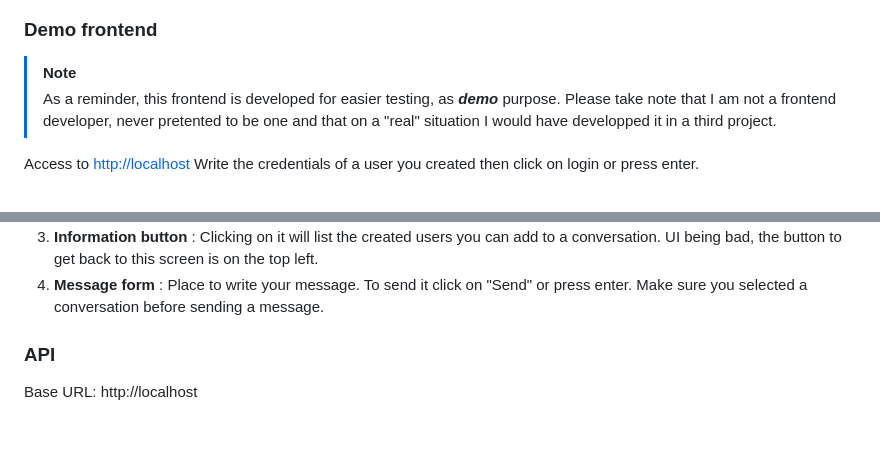
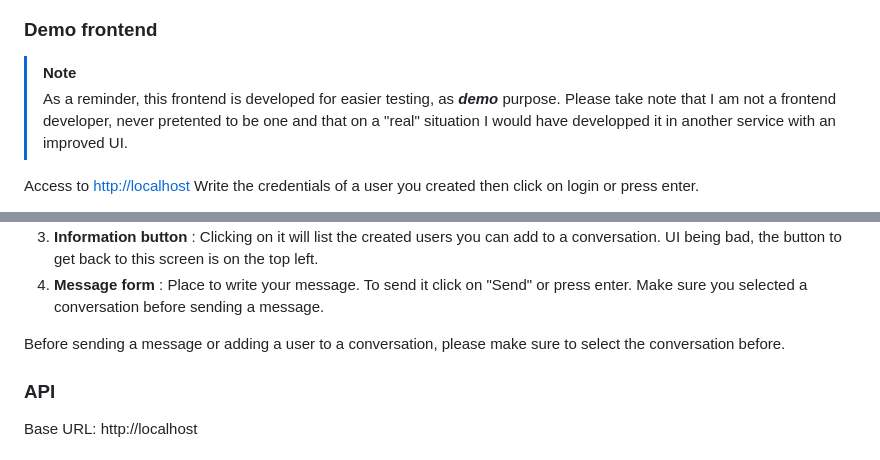
Before and after one commit to BastienLBCH/poc-messaging-service-demo, a Markdown page: README.md, 2 parts joined by grey strips. GitHub-like rendering; blank space fills up the shorter version.

```diff
--- a/README.md
+++ b/README.md
@@ -111,8 +111,8 @@ You'll be able to access the demo interface at this address :
 
 > [!NOTE]
 > As a reminder, this frontend is developed for easier testing, as ***demo*** purpose.
-> Please take note that I am not a frontend developer,
-> never pretented to be one and that on a "real" situation I would have developped it in a third project.
+> Please take note that I am not a frontend developer, never pretented to be one
+> and that on a "real" situation I would have developped it in another service with an improved UI.
 
 Access to [http://localhost](http://localhost)
 Write the credentials of a user you created then click on login or press enter.
@@ -126,6 +126,7 @@ it to the conversation.
 3. **Information button** : Clicking on it will list the created users you can add to a conversation. UI being bad, the button to get back to this screen is on the top left.
 4. **Message form** : Place to write your message. To send it click on "Send" or press enter. Make sure you selected a conversation before sending a message.
 
+Before sending a message or adding a user to a conversation, please make sure to select the conversation before.
 
 ### API
 
```
